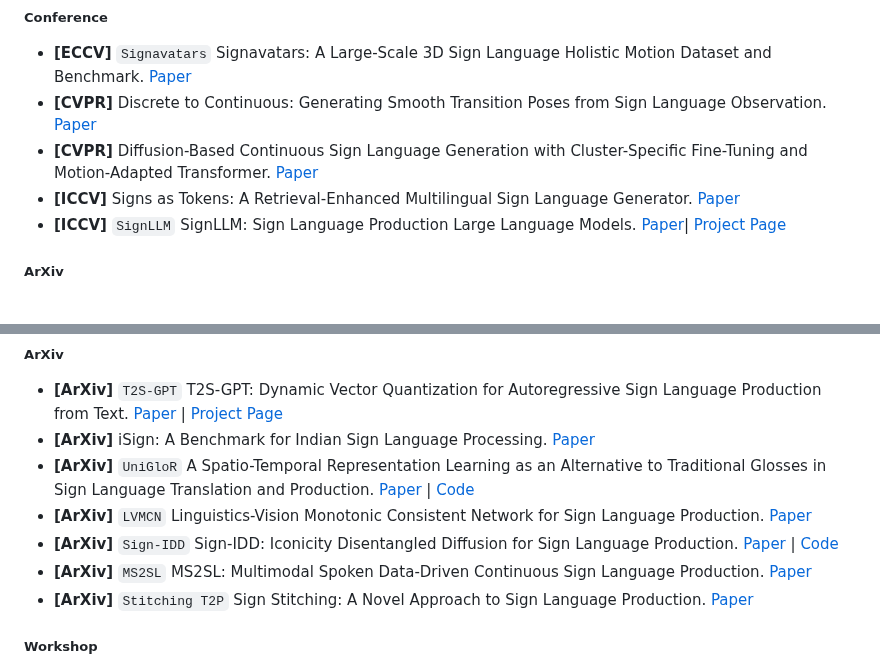
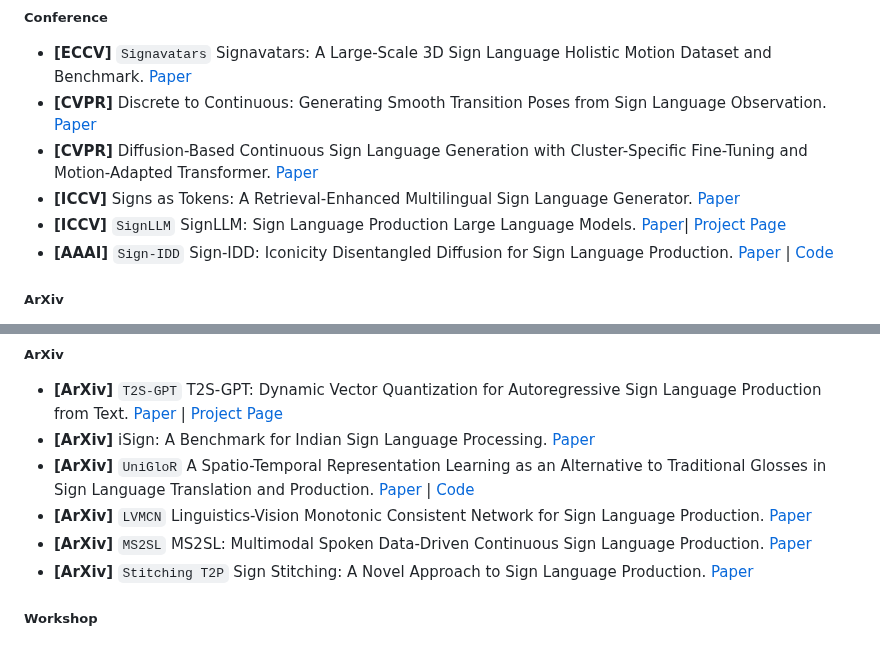
Before and after one commit to Ginqwerty/Open-Sign-Language, a Markdown page: README.md, 2 parts joined by grey strips. Drawn GitHub-style.

Commit message:
Remove duplicate entry for Sign-IDD in README

```diff
--- a/README.md
+++ b/README.md
@@ -513,6 +513,7 @@ Review. [Paper](https://www.researchgate.net/profile/Parteek-Bhatia-2/publicatio
 - **[CVPR]** Diffusion-Based Continuous Sign Language Generation with Cluster-Specific Fine-Tuning and Motion-Adapted Transformer. [Paper](https://openaccess.thecvf.com/content/CVPR2025W/SLRTP/html/Rastgoo_Diffusion-Based_Continuous_Sign_Language_Generation_with_Cluster-Specific_Fine-Tuning_and_Motion-Adapted_CVPRW_2025_paper.html)
 - **[ICCV]** Signs as Tokens: A Retrieval-Enhanced Multilingual Sign Language Generator. [Paper](https://arxiv.org/abs/2411.17799)
 - **[ICCV]** `SignLLM` SignLLM: Sign Language Production Large Language Models. [Paper](https://arxiv.org/abs/2405.10718)| [Project Page](https://signllm.github.io/)
+- **[AAAI]** `Sign-IDD` Sign-IDD: Iconicity Disentangled Diffusion for Sign Language Production. [Paper](https://arxiv.org/abs/2412.13609) | [Code](https://github.com/NaVi-start/Sign-IDD)
 
 ##### ArXiv
 - **[ArXiv]** `CNSign` Beyond Words: AuralLLM and SignMST-C for Precise Sign Language Production and Bidirectional Accessibility. [Paper](https://arxiv.org/abs/2501.00765)
@@ -539,7 +540,6 @@ Review. [Paper](https://www.researchgate.net/profile/Parteek-Bhatia-2/publicatio
 - **[ArXiv]** iSign: A Benchmark for Indian Sign Language Processing. [Paper](https://arxiv.org/abs/2407.05404)
 - **[ArXiv]** `UniGloR` A Spatio-Temporal Representation Learning as an Alternative to Traditional Glosses in Sign Language Translation and Production. [Paper](https://arxiv.org/abs/2407.02854) | [Code](https://github.com/eddie-euijun-hwang/UniGloR)
 - **[ArXiv]** `LVMCN` Linguistics-Vision Monotonic Consistent Network for Sign Language Production. [Paper](https://arxiv.org/abs/2412.16944)
-- **[ArXiv]** `Sign-IDD` Sign-IDD: Iconicity Disentangled Diffusion for Sign Language Production. [Paper](https://arxiv.org/abs/2412.13609) | [Code](https://github.com/NaVi-start/Sign-IDD)
 - **[ArXiv]** `MS2SL` MS2SL: Multimodal Spoken Data-Driven Continuous Sign Language Production. [Paper](https://arxiv.org/abs/2407.12842)
 - **[ArXiv]** `Stitching T2P` Sign Stitching: A Novel Approach to Sign Language Production. [Paper](https://arxiv.org/abs/2405.07663)
 
```
